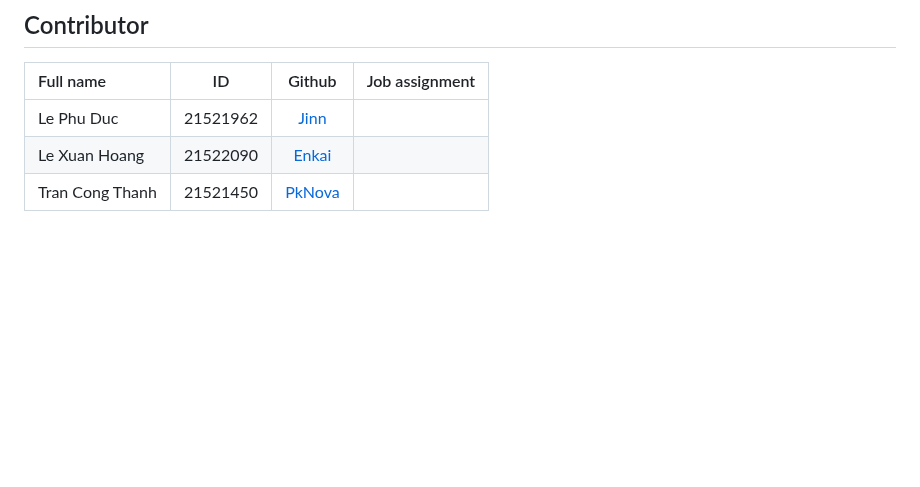
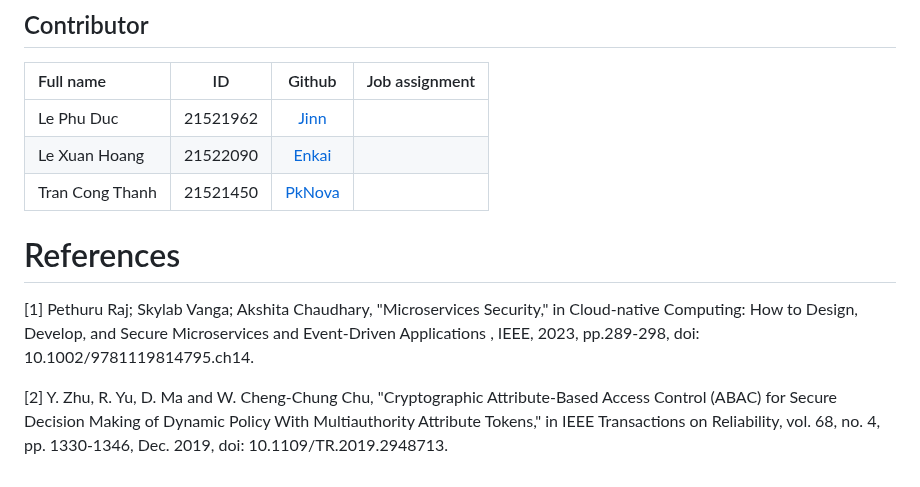
Before and after one commit to lephuduc/Cryptography-Project, a Markdown page: README.md, the part around the change. GitHub-like rendering; blank space fills up the shorter version.

```diff
--- a/README.md
+++ b/README.md
@@ -60,3 +60,8 @@ By using ABAC to define access control policies based on user attributes, the fi
 | Le Phu Duc    | 21521962        | [Jinn](https://github.com/lephuduc)   |  |
 | Le Xuan Hoang | 21522090        | [Enkai](https://github.com/LaiLaK918) |  |
 | Tran Cong Thanh  | 21521450     | [PkNova](https://github.com/PkNova76) |  |
+
+# References
+[1] Pethuru Raj; Skylab Vanga; Akshita Chaudhary, "Microservices Security," in Cloud-native Computing: How to Design, Develop, and Secure Microservices and Event-Driven Applications , IEEE, 2023, pp.289-298, doi: 10.1002/9781119814795.ch14.
+
+[2] Y. Zhu, R. Yu, D. Ma and W. Cheng-Chung Chu, "Cryptographic Attribute-Based Access Control (ABAC) for Secure Decision Making of Dynamic Policy With Multiauthority Attribute Tokens," in IEEE Transactions on Reliability, vol. 68, no. 4, pp. 1330-1346, Dec. 2019, doi: 10.1109/TR.2019.2948713.
```
